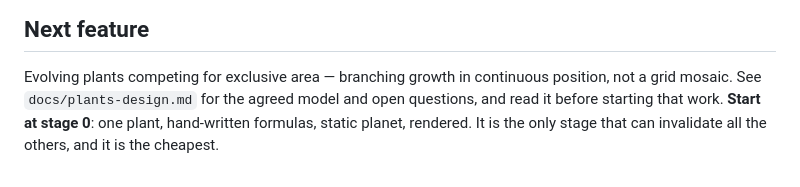
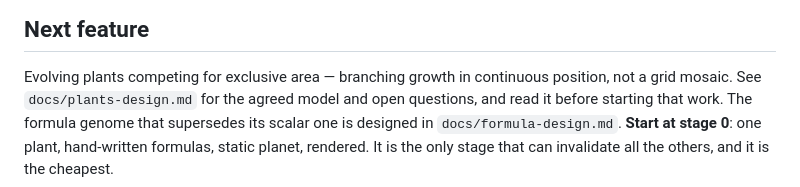
Before and after one commit to DonMarshWorks/aetheris, a Markdown page: CLAUDE.md, the part around the change. GitHub-like rendering.

```diff
--- a/CLAUDE.md
+++ b/CLAUDE.md
@@ -169,6 +169,7 @@ modelled — don't claim otherwise in the README.
 
 Evolving plants competing for exclusive area — branching growth in continuous
 position, not a grid mosaic. See `docs/plants-design.md` for the agreed model and
-open questions, and read it before starting that work. **Start at stage 0**: one
+open questions, and read it before starting that work. The formula genome that
+supersedes its scalar one is designed in `docs/formula-design.md`. **Start at stage 0**: one
 plant, hand-written formulas, static planet, rendered. It is the only stage that
 can invalidate all the others, and it is the cheapest.
```
Also changed, not shown: docs/formula-design.md (added, +137 -0 lines), docs/plants-design.md (+2 -1 lines).
